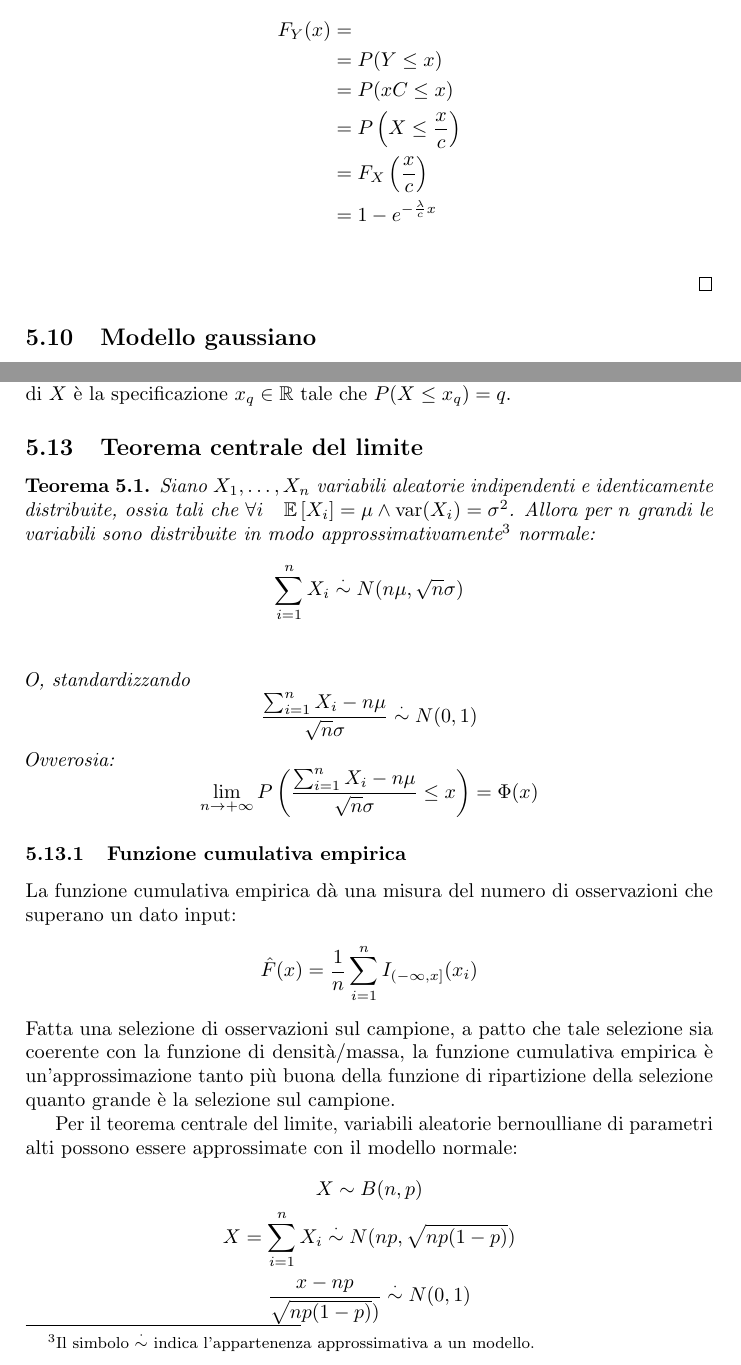
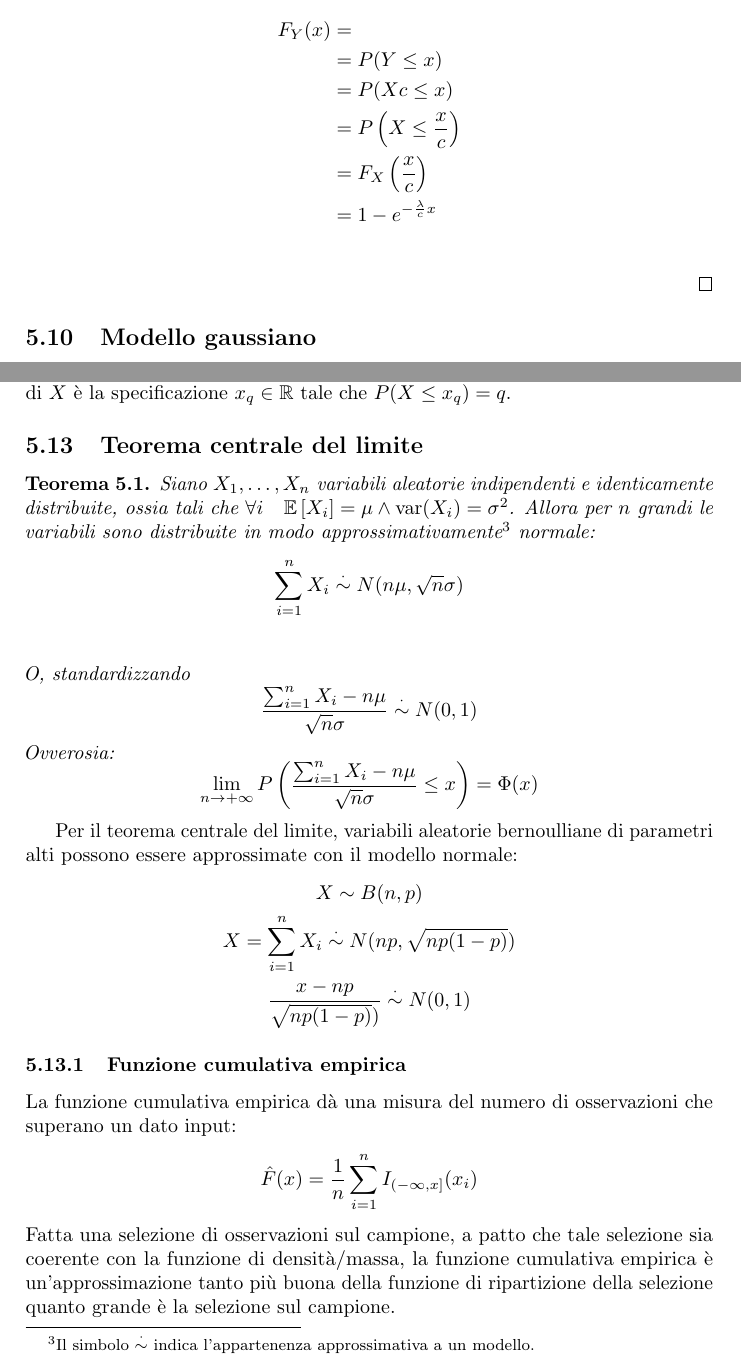
Before and after one commit to sgorblex-unimi/statistica-e-analisi-dei-dati, a LaTeX document (probabilita.tex, which reads sections/05-modelli.tex): two parts of pages 39 and 42 of 47, joined at a grey line, cut so that both start at the same text. Compiled offline with pdfLaTeX.

Commit message:
Fixed typo in 'Proprieta 5.9.4' - Moved TLC related paragraph in TLC section

```diff
--- a/sections/05-modelli.tex
+++ b/sections/05-modelli.tex
@@ -657,7 +657,7 @@ Da cui
 	\begin{align*}
 		F_Y(x) & =                                  \\
 		       & = P(Y \leq x)                      \\
-		       & = P(xC \leq x)                     \\
+		       & = P(Xc \leq x)                     \\
 		       & = P\left(X \leq \frac{x}{c}\right) \\
 		       & = F_X\left(\frac{x}{c}\right)      \\
 		       & = 1 - e^{-\frac{\lambda}{c} x}     \\
@@ -790,6 +790,13 @@ Anche il modello binomiale e l'ipergeometrico, ad esempio, godono della propriet
 	\end{equation*}
 \end{teor}
 
+Per il teorema centrale del limite, variabili aleatorie bernoulliane di parametri alti possono essere approssimate con il modello normale:
+\begin{gather*}
+	X\sim B(n,p) \\
+	X = \sum_{i=1}^n X_i \modsim N(np, \sqrt{np(1-p)}) \\
+	\frac{x-np}{\sqrt{np(1-p)})} \modsim N(0,1)
+\end{gather*}
+
 \subsubsection{Funzione cumulativa empirica}
 La funzione cumulativa empirica dà una misura del numero di osservazioni che superano un dato input:
 \begin{equation*}
@@ -797,10 +804,3 @@ La funzione cumulativa empirica dà una misura del numero di osservazioni che su
 \end{equation*}
 % TODO: check
 Fatta una selezione di osservazioni sul campione, a patto che tale selezione sia coerente con la funzione di densità/massa, la funzione cumulativa empirica è un'approssimazione tanto più buona della funzione di ripartizione della selezione quanto grande è la selezione sul campione.
-
-Per il teorema centrale del limite, variabili aleatorie bernoulliane di parametri alti possono essere approssimate con il modello normale:
-\begin{gather*}
-	X\sim B(n,p) \\
-	X = \sum_{i=1}^n X_i \modsim N(np, \sqrt{np(1-p)}) \\
-	\frac{x-np}{\sqrt{np(1-p)})} \modsim N(0,1)
-\end{gather*}
```
